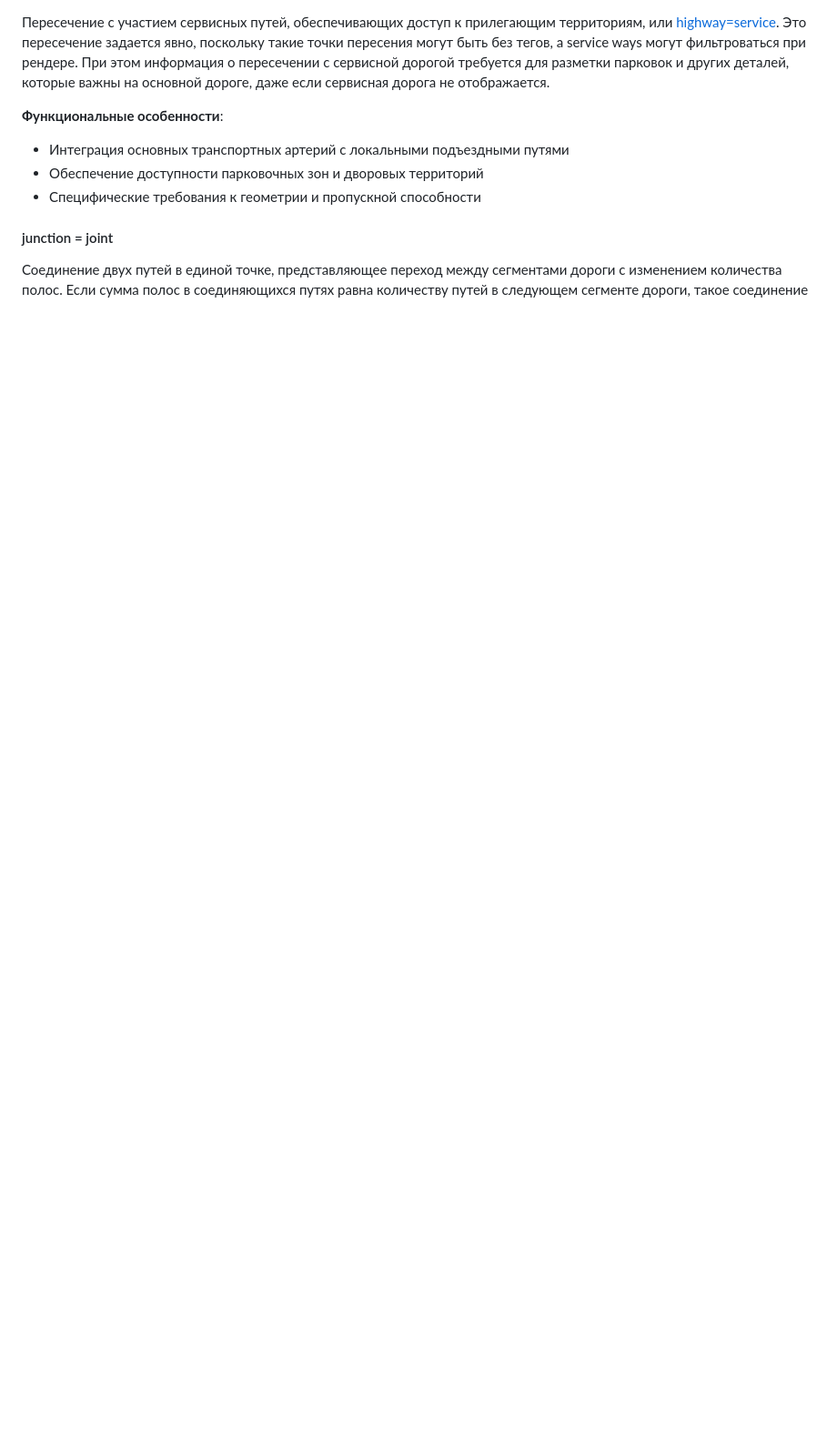
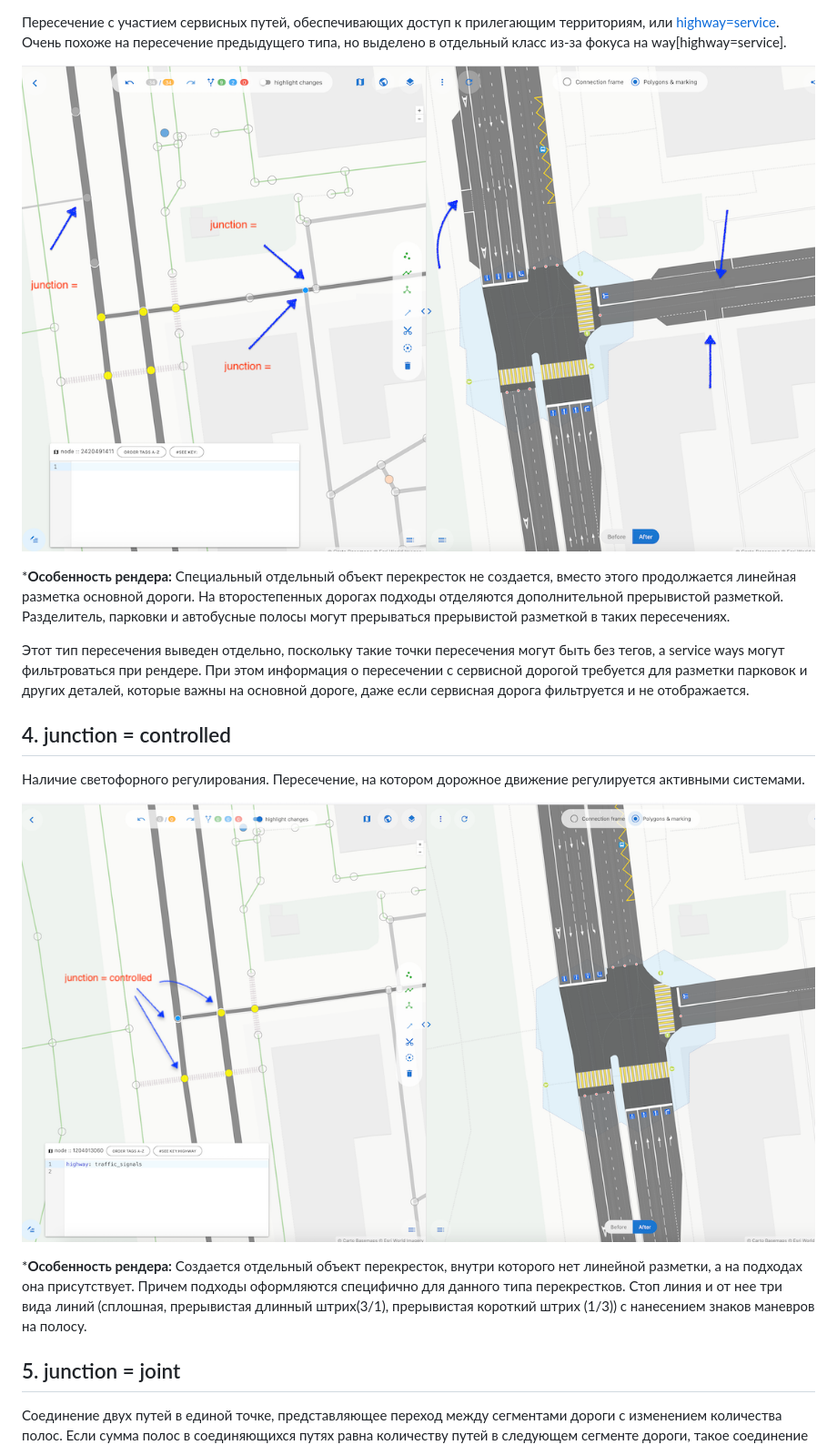
Before and after one commit to kuzinmv/osmpie-doc, a Markdown page: ru/node.tags.junction.md, the part around one of its changes. Shown at 91% size. Drawn GitHub-style; pictures changed too: ru/img/junction-img5.png (added), ru/img/junction-img6.png (added); blank space fills up the shorter version.

Commit message:
junction  нормально описал

```diff
--- a/ru/node.tags.junction.md
+++ b/ru/node.tags.junction.md
@@ -66,13 +76,28 @@ node
 Пересечение с участием сервисных путей, обеспечивающих доступ к прилегающим территориям, или [highway=service](https://wiki.openstreetmap.org/wiki/Tag:highway%3Dservice).
-Это пересечение задается явно, поскольку такие точки пересения могут быть без тегов, а service ways могут фильтроваться при рендере.
+Очень похоже на пересечение предыдущего типа, но выделено в отдельный класс из-за фокуса на way[highway=service].
+
+![image info](./img/junction-img6.png)
+
+***Особенность рендера:**
+Специальный отдельный объект перекресток не создается, вместо этого продолжается линейная разметка основной дороги.
+На второстепенных дорогах подходы отделяются дополнительной прерывистой разметкой. Разделитель, парковки и автобусные полосы
+могут прерываться прерывистой разметкой в таких пересечениях.
+
+Этот тип пересечения выведен отдельно, поскольку такие точки пересечения могут быть без тегов, а service ways могут фильтроваться при рендере.
 При этом информация о пересечении с сервисной дорогой требуется для разметки парковок и других деталей, которые важны на основной дороге,
-даже если сервисная дорога не отображается.
+даже если сервисная дорога фильтруется и не отображается.
 
-**Функциональные особенности**:
-- Интеграция основных транспортных артерий с локальными подъездными путями
-- Обеспечение доступности парковочных зон и дворовых территорий
-- Специфические требования к геометрии и пропускной способности
+## 4. junction = controlled
+Наличие светофорного регулирования. Пересечение, на котором дорожное движение регулируется активными системами.
 
-#### junction = joint
+![image info](./img/junction-img5.png)
+
+***Особенность рендера:**
+Создается отдельный объект перекресток, внутри которого нет линейной разметки, а на подходах она присутствует.
+Причем подходы оформляются специфично для данного типа перекрестков.
+Стоп линия и от нее три вида линий (сплошная, прерывистая длинный штрих(3/1), прерывистая короткий штрих (1/3))
+с нанесением знаков маневров на полосу.
+
+## 5. junction = joint
 Соединение двух путей в единой точке, представляющее переход между сегментами дороги с изменением количества полос.
 Если сумма полос в соединяющихся путях равна количеству путей в следующем сегменте дороги, такое соединение не требует маркировки.
```
Also changed, not shown: other parts of ru/node.tags.junction.md (+62 -103 lines), ru/node.tags.junction:cluster:radius.md (+26 -23 lines), ru/img/junction-img1.png (added), ru/img/junction-img2.png (added), ru/img/junction-img3.png (added).
